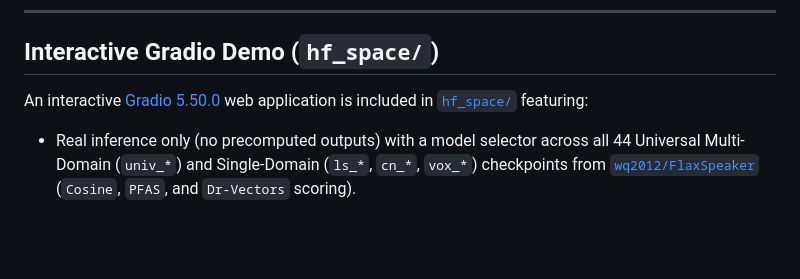
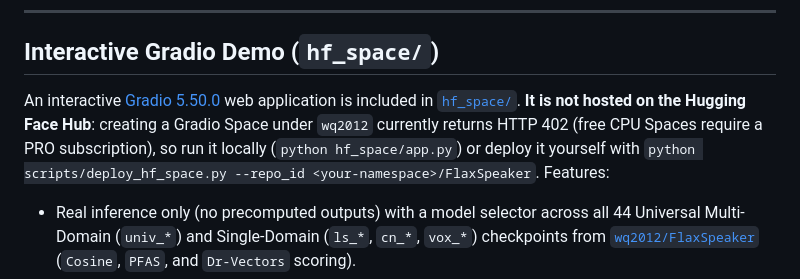
Before and after one commit to wq2012/FlaxSpeaker, a Markdown page: README.md, the part around the change. Drawn GitHub-style; blank space fills up the shorter version.

Commit message:
Docs: state that the Gradio demo is not hosted on the Hub (402 for free Gradio Spaces)

```diff
--- a/README.md
+++ b/README.md
@@ -194,7 +194,7 @@ cfg = universal_multi_domain_config(
 
 ## Interactive Gradio Demo (`hf_space/`)
 
-An interactive [Gradio 5.50.0](https://gradio.app) web application is included in [`hf_space/`](hf_space/) featuring:
+An interactive [Gradio 5.50.0](https://gradio.app) web application is included in [`hf_space/`](hf_space/). **It is not hosted on the Hugging Face Hub**: creating a Gradio Space under `wq2012` currently returns HTTP 402 (free CPU Spaces require a PRO subscription), so run it locally (`python hf_space/app.py`) or deploy it yourself with `python scripts/deploy_hf_space.py --repo_id <your-namespace>/FlaxSpeaker`. Features:
 - Real inference only (no precomputed outputs) with a model selector across all 44 Universal Multi-Domain (`univ_*`) and Single-Domain (`ls_*`, `cn_*`, `vox_*`) checkpoints from [`wq2012/FlaxSpeaker`](https://huggingface.co/collections/wq2012/flaxspeaker-6ad02d999a4180c794870595) (`Cosine`, `PFAS`, and `Dr-Vectors` scoring).
 - The decision threshold defaults to the selected model's **own pooled 1-utt EER operating point** from `eval_results.json` (slider range adapts to the scoring back-end); latency is reported as steady-state model inference after a JIT warm-up.
 - 1-utterance and 3-utterance speaker enrollment with real speech samples from **LibriSpeech**, **CN-Celeb2**, and **VoxCeleb1**; waveform + VAD gate, post-VAD log-Mel spectrogram, and embedding-profile plots.
```
Also changed, not shown: hf_space/README.md (+4 -0 lines).
